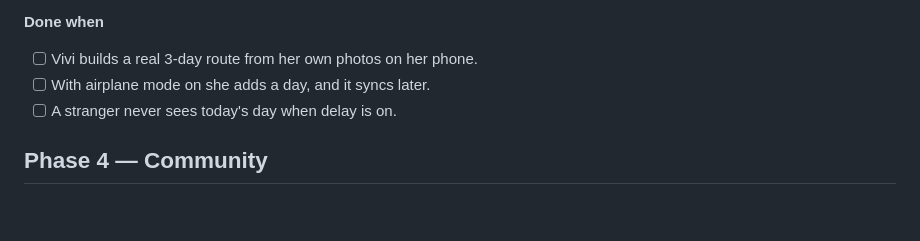
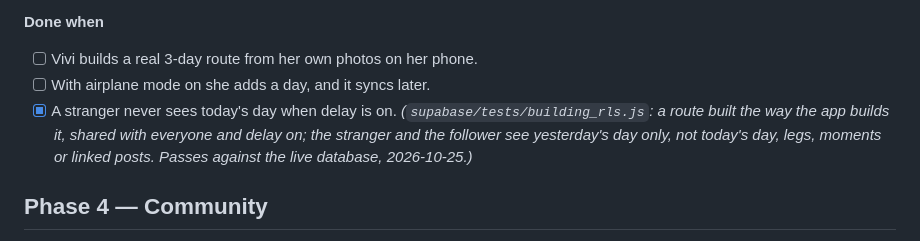
Before and after one commit to enirehtacs/sightquest, a Markdown page: docs/ROADMAP.md, the part around the change. GitHub-like rendering; blank space fills up the shorter version.

Commit message:
Roadmap: Phase 3 delay check passes; phone checks pending
Co-Authored-By: Claude Opus 5.5 <noreply@anthropic.com>

```diff
--- a/docs/ROADMAP.md
+++ b/docs/ROADMAP.md
@@ -51,7 +51,7 @@ Each phase ends with a "done when" checklist. Don't start the next phase until e
 **Done when**
 - [ ] Vivi builds a real 3-day route from her own photos on her phone.
 - [ ] With airplane mode on she adds a day, and it syncs later.
-- [ ] A stranger never sees today's day when delay is on.
+- [x] A stranger never sees today's day when delay is on. *(`supabase/tests/building_rls.js`: a route built the way the app builds it, shared with everyone and delay on; the stranger and the follower see yesterday's day only, not today's day, legs, moments or linked posts. Passes against the live database, 2026-10-25.)*
 
 ## Phase 4 — Community
 - Campfire (with the kindness nudge and creator replies), Updates + Post an update, +1s, Remix (was "Steal"), Share (image card), Friends feed + Shared with you, Inbox + push notifications, SOWO ratings + score trigger, Report → moderation queue, image-safety scan.
```
